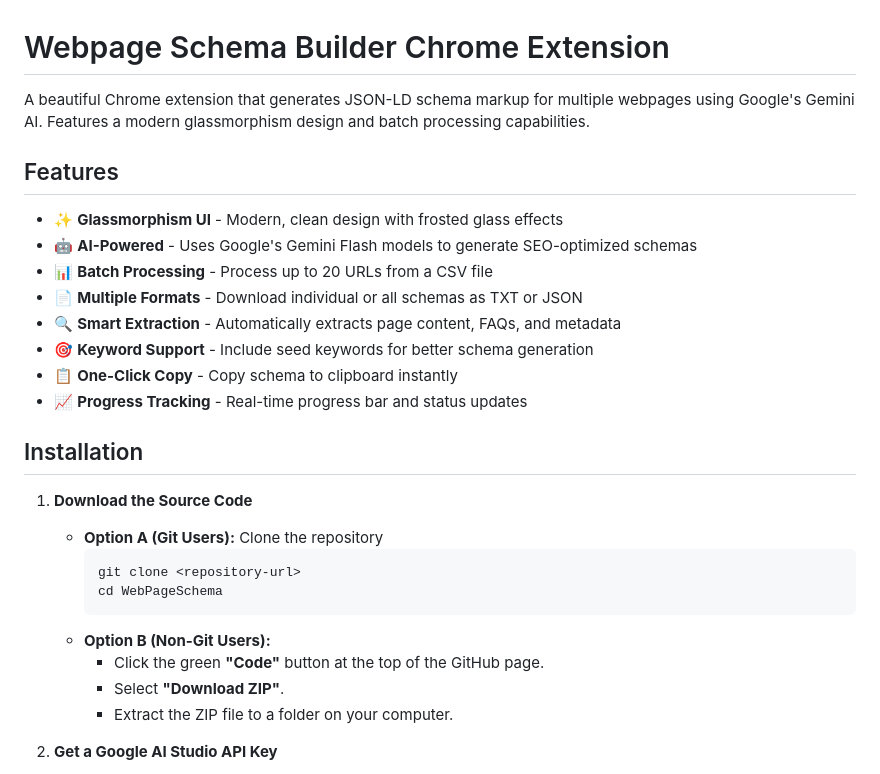
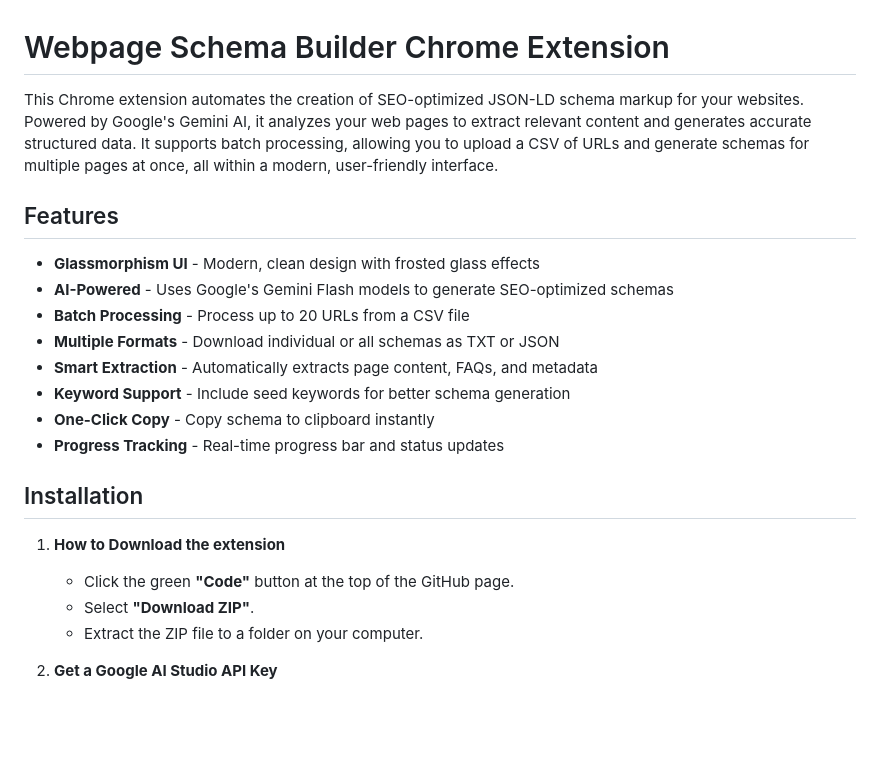
Before and after one commit to espiNovah/Nitro-SEO-Schema-Builder, a Markdown page: README.md, the part around the change. GitHub-like rendering; blank space fills up the shorter version.

Commit message:
docs: expand extension description, simplify installation steps

````diff
--- a/README.md
+++ b/README.md
@@ -1,30 +1,24 @@
 # Webpage Schema Builder Chrome Extension
 
-A beautiful Chrome extension that generates JSON-LD schema markup for multiple webpages using Google's Gemini AI. Features a modern glassmorphism design and batch processing capabilities.
+This Chrome extension automates the creation of SEO-optimized JSON-LD schema markup for your websites. Powered by Google's Gemini AI, it analyzes your web pages to extract relevant content and generates accurate structured data. It supports batch processing, allowing you to upload a CSV of URLs and generate schemas for multiple pages at once, all within a modern, user-friendly interface.
 
 ## Features
 
-- ✨ **Glassmorphism UI** - Modern, clean design with frosted glass effects
-- 🤖 **AI-Powered** - Uses Google's Gemini Flash models to generate SEO-optimized schemas
-- 📊 **Batch Processing** - Process up to 20 URLs from a CSV file
-- 📄 **Multiple Formats** - Download individual or all schemas as TXT or JSON
-- 🔍 **Smart Extraction** - Automatically extracts page content, FAQs, and metadata
-- 🎯 **Keyword Support** - Include seed keywords for better schema generation
-- 📋 **One-Click Copy** - Copy schema to clipboard instantly
-- 📈 **Progress Tracking** - Real-time progress bar and status updates
+- **Glassmorphism UI** - Modern, clean design with frosted glass effects
+- **AI-Powered** - Uses Google's Gemini Flash models to generate SEO-optimized schemas
+- **Batch Processing** - Process up to 20 URLs from a CSV file
+- **Multiple Formats** - Download individual or all schemas as TXT or JSON
+- **Smart Extraction** - Automatically extracts page content, FAQs, and metadata
+- **Keyword Support** - Include seed keywords for better schema generation
+- **One-Click Copy** - Copy schema to clipboard instantly
+- **Progress Tracking** - Real-time progress bar and status updates
 
 ## Installation
 
-1. **Download the Source Code**
-   - **Option A (Git Users):** Clone the repository
-     ```bash
-     git clone <repository-url>
-     cd WebPageSchema
-     ```
-   - **Option B (Non-Git Users):**
-     - Click the green **"Code"** button at the top of the GitHub page.
-     - Select **"Download ZIP"**.
-     - Extract the ZIP file to a folder on your computer.
+1. **How to Download the extension**
+   - Click the green **"Code"** button at the top of the GitHub page.
+   - Select **"Download ZIP"**.
+   - Extract the ZIP file to a folder on your computer.
 
 2. **Get a Google AI Studio API Key**
    - Visit [https://aistudio.google.com/app/api-keys](https://aistudio.google.com/app/api-keys)
````
